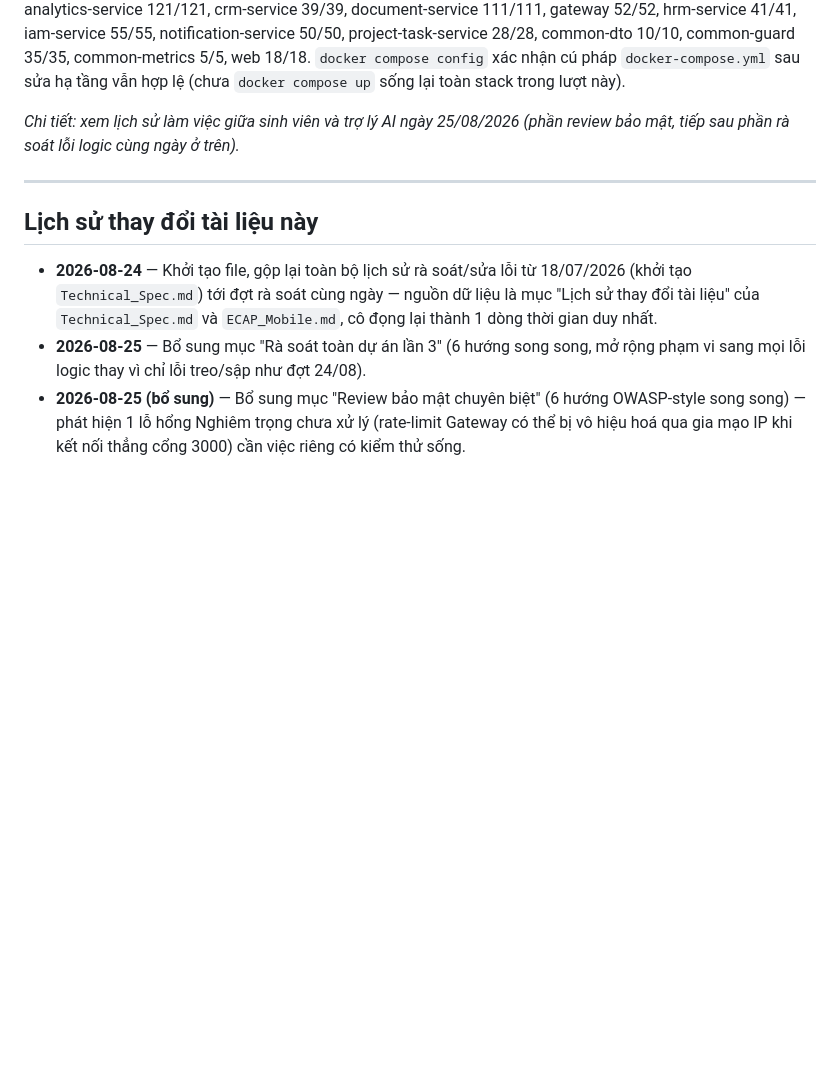
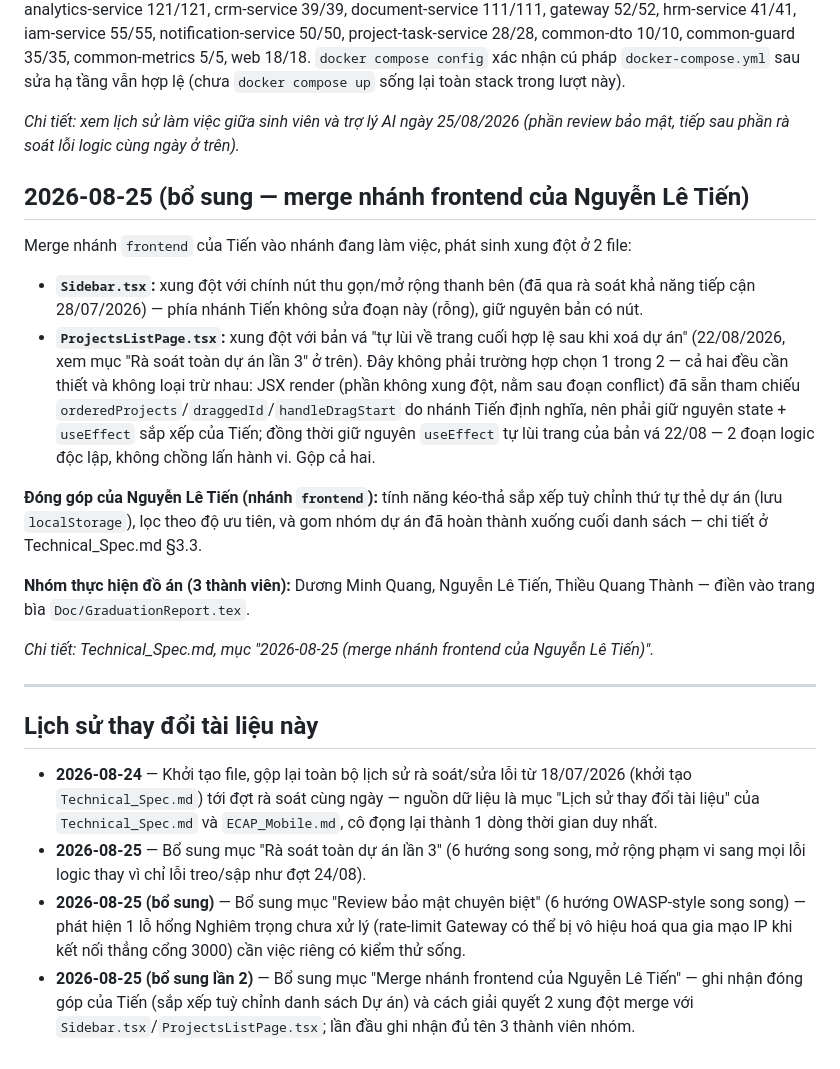
Before and after one commit to Subtitute/Enterprise-Collaboration-Analytics-Platform-for-SMEs, a Markdown page: Doc/RevisionHistory.md, the part around the change. GitHub-like rendering; blank space fills up the shorter version.

Commit message:
Update Doc on History

```diff
--- a/Doc/RevisionHistory.md
+++ b/Doc/RevisionHistory.md
@@ -447,6 +447,28 @@ sửa hạ tầng vẫn hợp lệ (chưa `docker compose up` sống lại toàn
 *Chi tiết: xem lịch sử làm việc giữa sinh viên và trợ lý AI ngày 25/08/2026 (phần review bảo mật,
 tiếp sau phần rà soát lỗi logic cùng ngày ở trên).*
 
+## 2026-08-25 (bổ sung — merge nhánh frontend của Nguyễn Lê Tiến)
+
+Merge nhánh `frontend` của Tiến vào nhánh đang làm việc, phát sinh xung đột ở 2 file:
+
+- **`Sidebar.tsx`:** xung đột với chính nút thu gọn/mở rộng thanh bên (đã qua rà soát khả năng
+  tiếp cận 28/07/2026) — phía nhánh Tiến không sửa đoạn này (rỗng), giữ nguyên bản có nút.
+- **`ProjectsListPage.tsx`:** xung đột với bản vá "tự lùi về trang cuối hợp lệ sau khi xoá dự án"
+  (22/08/2026, xem mục "Rà soát toàn dự án lần 3" ở trên). Đây không phải trường hợp chọn 1 trong
+  2 — cả hai đều cần thiết và không loại trừ nhau: JSX render (phần không xung đột, nằm sau đoạn
+  conflict) đã sẵn tham chiếu `orderedProjects`/`draggedId`/`handleDragStart` do nhánh Tiến định
+  nghĩa, nên phải giữ nguyên state + `useEffect` sắp xếp của Tiến; đồng thời giữ nguyên `useEffect`
+  tự lùi trang của bản vá 22/08 — 2 đoạn logic độc lập, không chồng lấn hành vi. Gộp cả hai.
+
+**Đóng góp của Nguyễn Lê Tiến (nhánh `frontend`):** tính năng kéo-thả sắp xếp tuỳ chỉnh thứ tự thẻ
+dự án (lưu `localStorage`), lọc theo độ ưu tiên, và gom nhóm dự án đã hoàn thành xuống cuối danh
+sách — chi tiết ở Technical_Spec.md §3.3.
+
+**Nhóm thực hiện đồ án (3 thành viên):** Dương Minh Quang, Nguyễn Lê Tiến, Thiều Quang Thành —
+điền vào trang bìa `Doc/GraduationReport.tex`.
+
+*Chi tiết: Technical_Spec.md, mục "2026-08-25 (merge nhánh frontend của Nguyễn Lê Tiến)".*
+
 ---
 
 ## Lịch sử thay đổi tài liệu này
@@ -459,3 +481,6 @@ tiếp sau phần rà soát lỗi logic cùng ngày ở trên).*
 - **2026-08-25 (bổ sung)** — Bổ sung mục "Review bảo mật chuyên biệt" (6 hướng OWASP-style song
   song) — phát hiện 1 lỗ hổng Nghiêm trọng chưa xử lý (rate-limit Gateway có thể bị vô hiệu hoá
   qua gia mạo IP khi kết nối thẳng cổng 3000) cần việc riêng có kiểm thử sống.
+- **2026-08-25 (bổ sung lần 2)** — Bổ sung mục "Merge nhánh frontend của Nguyễn Lê Tiến" — ghi
+  nhận đóng góp của Tiến (sắp xếp tuỳ chỉnh danh sách Dự án) và cách giải quyết 2 xung đột merge
+  với `Sidebar.tsx`/`ProjectsListPage.tsx`; lần đầu ghi nhận đủ tên 3 thành viên nhóm.
```
Also changed, not shown: Doc/Technical_Spec.md (+2 -0 lines).
